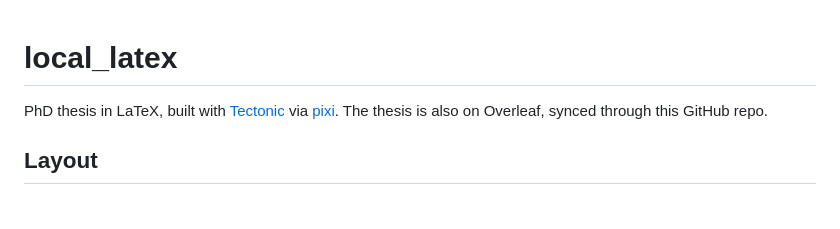
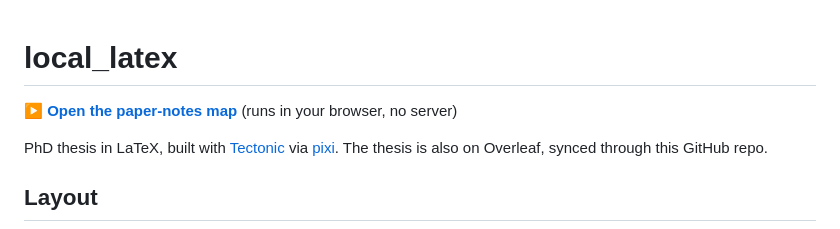
Before and after one commit to DanielChahine004/local_latex, a Markdown page: README.md, the part around the change. Rendered like a GitHub page; blank space fills up the shorter version.

Commit message:
README: map link at the top
Co-Authored-By: Claude Opus 5.5 <noreply@anthropic.com>

```diff
--- a/README.md
+++ b/README.md
@@ -1,4 +1,6 @@
 # local_latex
+
+**▶ [Open the paper-notes map](https://danielchahine004.github.io/danvas/?repo=DanielChahine004/local_latex)** (runs in your browser, no server)
 
 PhD thesis in LaTeX, built with [Tectonic](https://tectonic-typesetting.github.io/)
 via [pixi](https://pixi.sh/). The thesis is also on Overleaf, synced through this
```
